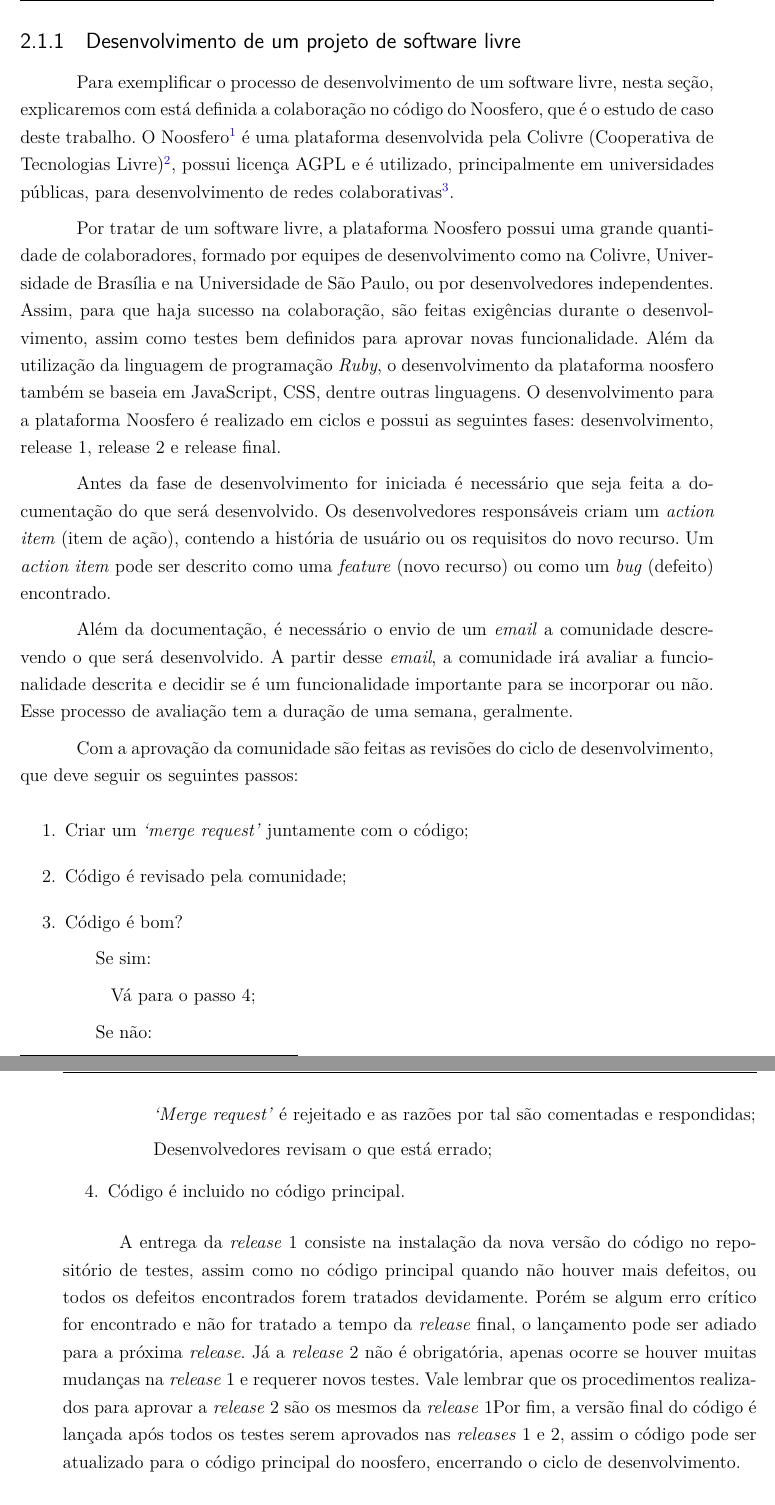
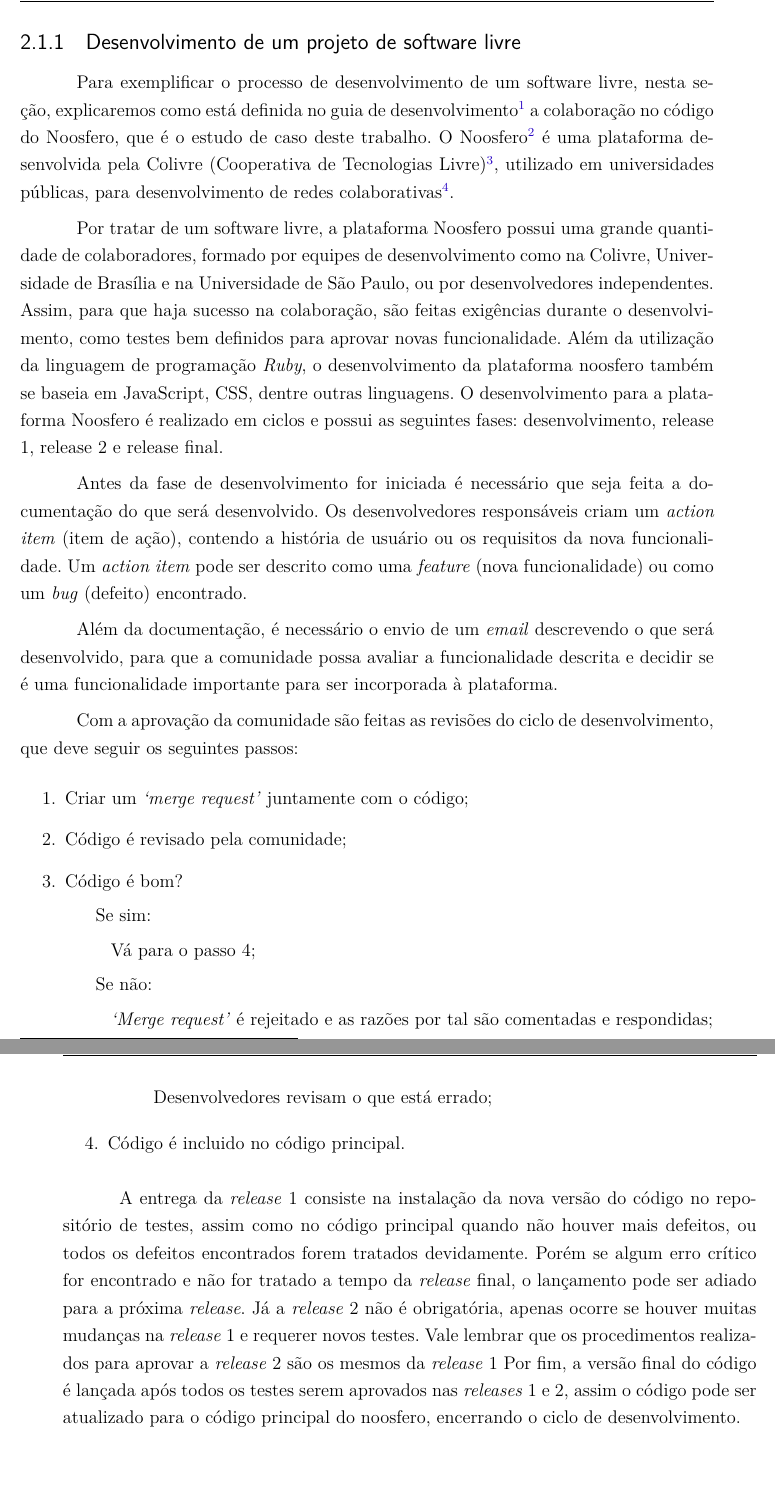
Before and after one commit to riurick/tcc_texto, a LaTeX thesis (tcc.tex, which reads capitulos/2-desenvolvimento-empirico.tex): two parts of pages 28 and 29 of 101, joined at a grey line, cut so that both start at the same text, the shorter picture padded with empty space. Compiled offline with pdfLaTeX.

Commit message:
Update capitulos/2-desenvolvimento-empirico.tex

```diff
--- a/capitulos/2-desenvolvimento-empirico.tex
+++ b/capitulos/2-desenvolvimento-empirico.tex
@@ -63,17 +63,14 @@
 %TODO: para o TCC 2, deixar mais coeso com o capítulo e ter uma definição genérica do desenvolvimento de software live em si (podendo aproveitar o texto acima)
 
 Para exemplificar o processo de desenvolvimento de um software livre,
-nesta seção, explicaremos com está definida a colaboração no código do Noosfero,
-que é o estudo de caso deste trabalho.
+nesta seção, explicaremos como está definida no guia de desenvolvimento\footnote{\url{http://noosfero.org/Development}} a colaboração no código do Noosfero, que é o estudo de caso deste trabalho.
 %
-O Noosfero\footnote{\url{noosfero.org}} é uma plataforma desenvolvida pela Colivre (Cooperativa de Tecnologias Livre)\footnote{\url{colivre.coop.br}}, possui licença AGPL e é utilizado, principalmente em universidades públicas, para desenvolvimento de redes colaborativas\footnote{\url{http://softwarelivre.org/colivre/blog/projeto-noosfero}}.
-
+O Noosfero\footnote{\url{noosfero.org}} é uma plataforma desenvolvida pela Colivre (Cooperativa de Tecnologias Livre)\footnote{\url{colivre.coop.br}}, utilizado em universidades públicas, para desenvolvimento de redes colaborativas\footnote{\url{http://softwarelivre.org/colivre/blog/projeto-noosfero}}.
 
 Por tratar de um software livre, a plataforma Noosfero possui uma grande quantidade
-de colaboradores, formado por equipes de desenvolvimento como na Colivre, Universidade de
-Brasília e na Universidade de São Paulo, ou por desenvolvedores independentes.
+de colaboradores, formado por equipes de desenvolvimento como na Colivre, Universidade de Brasília e na Universidade de São Paulo, ou por desenvolvedores independentes.
 %
-Assim, para que haja sucesso na colaboração, são feitas exigências durante o desenvolvimento, assim como testes bem definidos para aprovar novas funcionalidade.
+Assim, para que haja sucesso na colaboração, são feitas exigências durante o desenvolvimento, como testes bem definidos para aprovar novas funcionalidade.
 %
 Além da utilização da linguagem de programação \textit{Ruby}, o desenvolvimento da plataforma noosfero também se baseia em JavaScript, CSS, dentre outras linguagens.
 %
@@ -83,15 +80,10 @@
 Antes da fase de desenvolvimento for iniciada é necessário que seja feita a
 documentação do que será desenvolvido.
 %
-Os desenvolvedores responsáveis criam um
-\textit{action item} (item de ação), contendo a história de usuário ou os requisitos do novo
-recurso. Um \textit{action item} pode ser descrito como uma \textit{feature} (novo recurso) ou como um \textit{bug} (defeito) encontrado.
+Os desenvolvedores responsáveis criam um \textit{action item} (item de ação), contendo a história de usuário ou os requisitos da nova funcionalidade. Um \textit{action item} pode ser descrito como uma \textit{feature} (nova funcionalidade) ou como um \textit{bug} (defeito) encontrado.
 
 
-Além da documentação, é necessário o envio de um \textit{email} a comunidade descrevendo o
-que será desenvolvido. A partir desse \textit{email}, a comunidade irá avaliar a funcionalidade
-descrita e decidir se é um funcionalidade importante para se incorporar ou não.
-Esse processo de avaliação tem a duração de uma semana, geralmente.
+Além da documentação, é necessário o envio de um \textit{email} descrevendo o que será desenvolvido, para que a comunidade possa avaliar a funcionalidade descrita e decidir se é uma funcionalidade importante para ser incorporada à plataforma.
 
 Com a aprovação da comunidade são feitas as revisões do ciclo de desenvolvimento,
 que deve seguir os seguintes passos:
```
Also changed, not shown: capitulos/2-desenvolvimento-empirico.tex (2 more changed lines).
